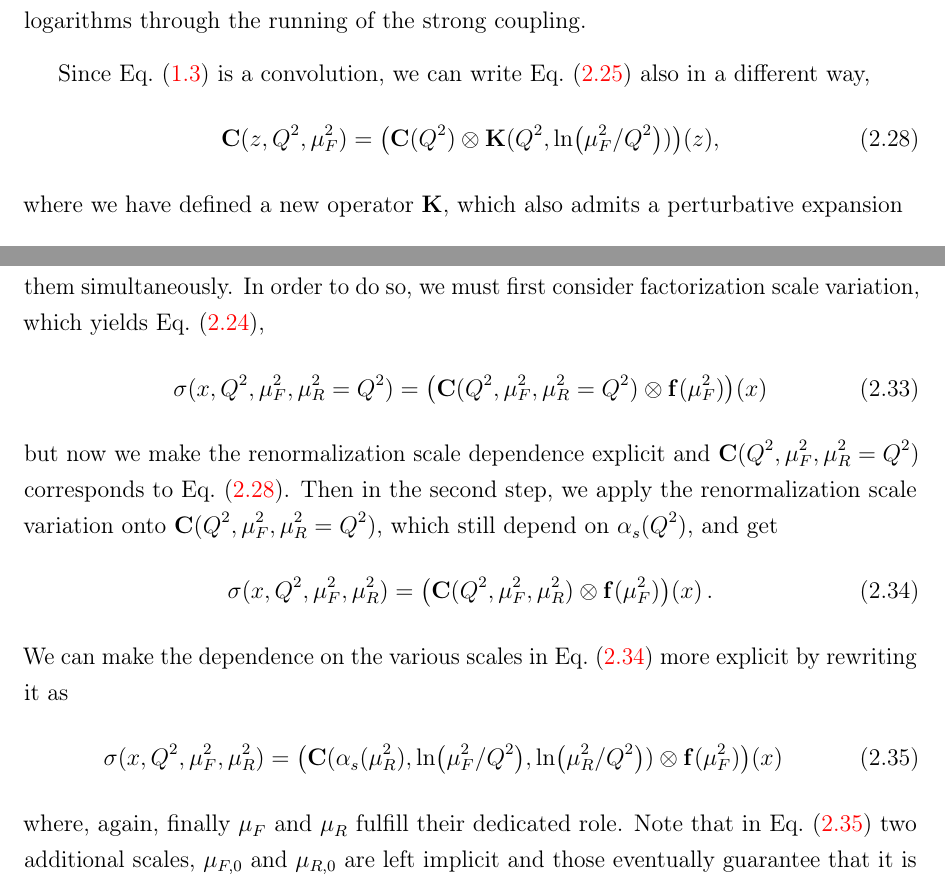
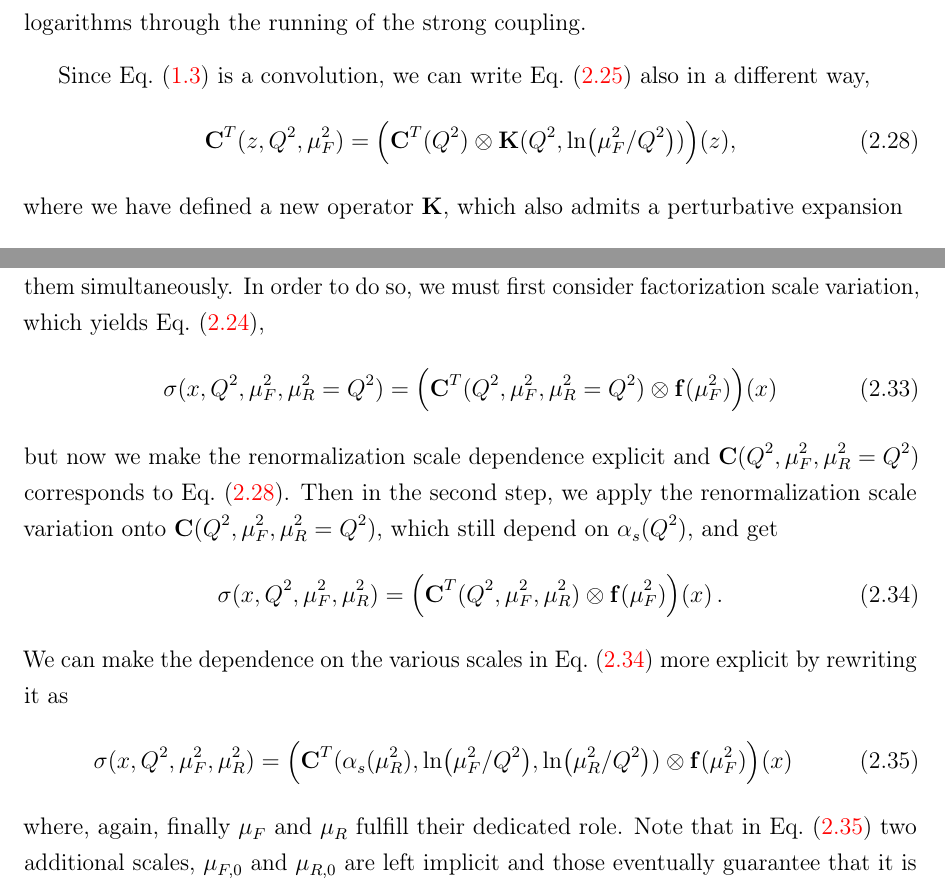
Before and after one commit to felixhekhorn/jss-2026, a LaTeX thesis (main.tex, which reads 24-sv.tex): two parts of pages 34 and 35 of 44, joined at a grey line, cut so that both start at the same text. Compiled offline with pdfLaTeX.

Commit message:
Move C -> C^T

```diff
--- a/24-sv.tex
+++ b/24-sv.tex
@@ -135,7 +135,7 @@ In other words: PDF evolution resums logarithms through the running of the stron
 
 Since \cref{eq:fact3} is a convolution, we can write \cref{eq:CbarFpQCD} also in a different way,
 \begin{equation}
-    \vb C(z,Q^2,\mu_F^2) = \qty(\vb C(Q^2) \otimes \vb K(Q^2,\ln(\mu_F^2/Q^2)))(z) \label{eq:CbarFB},
+    \vb C^T(z,Q^2,\mu_F^2) = \qty(\vb C^T(Q^2) \otimes \vb K(Q^2,\ln(\mu_F^2/Q^2)))(z) \label{eq:CbarFB},
 \end{equation}
 where we have defined a new operator $\vb K$, which also admits a perturbative expansion
 \begin{equation}
@@ -172,16 +172,16 @@ The former captures ultra-violet and the latter collinear divergencies.
 While we discuss them one at a time above, in practice we have to consider them simultaneously.
 In order to do so, we must first consider factorization scale variation, which yields \cref{eq:sigmaFC},
 \begin{equation}
-    \sigma(x,Q^2,\mu_F^2,\mu_R^2=Q^2) = \qty(\vb C(Q^2,\mu_F^2,\mu_R^2=Q^2) \otimes \vb f(\mu_F^2))(x)
+    \sigma(x,Q^2,\mu_F^2,\mu_R^2=Q^2) = \qty(\vb C^T(Q^2,\mu_F^2,\mu_R^2=Q^2) \otimes \vb f(\mu_F^2))(x)
 \end{equation}
 but now we make the renormalization scale dependence explicit and $\vb C(Q^2,\mu_F^2,\mu_R^2=Q^2)$ corresponds to \cref{eq:CbarFB}.
 Then in the second step, we apply the renormalization scale variation onto $\vb C(Q^2,\mu_F^2,\mu_R^2=Q^2)$, which still depend on $\alpha_s(Q^2)$, and get
 \begin{equation}
-    \sigma(x,Q^2,\mu_F^2,\mu_R^2) = \qty(\vb C(Q^2,\mu_F^2,\mu_R^2) \otimes \vb f(\mu_F^2))(x)\,. \label{eq:sigmaFR}
+    \sigma(x,Q^2,\mu_F^2,\mu_R^2) = \qty(\vb C^T(Q^2,\mu_F^2,\mu_R^2) \otimes \vb f(\mu_F^2))(x)\,. \label{eq:sigmaFR}
 \end{equation}
 We can make the dependence on the various scales in \cref{eq:sigmaFR} more explicit by rewriting it as
 \begin{equation}
-    \sigma(x,Q^2,\mu_F^2,\mu_R^2) = \qty(\vb C(\alpha_s(\mu_R^2),\ln(\mu_F^2/Q^2),\ln(\mu_R^2/Q^2)) \otimes \vb f(\mu_F^2))(x) \label{eq:sigmaFRln}
+    \sigma(x,Q^2,\mu_F^2,\mu_R^2) = \qty(\vb C^T(\alpha_s(\mu_R^2),\ln(\mu_F^2/Q^2),\ln(\mu_R^2/Q^2)) \otimes \vb f(\mu_F^2))(x) \label{eq:sigmaFRln}
 \end{equation}
 where, again, finally $\mu_F$ and $\mu_R$ fulfill their dedicated role.
 Note that in \cref{eq:sigmaFRln} two additional scales, $\mu_{F,0}$ and $\mu_{R,0}$ are left implicit and those eventually guarantee that it is a dimensionless equation.
```
Also changed, not shown: 11-intro.tex (+1 -1 lines), main.pdf, 24-sv.tex (8 more changed lines).
